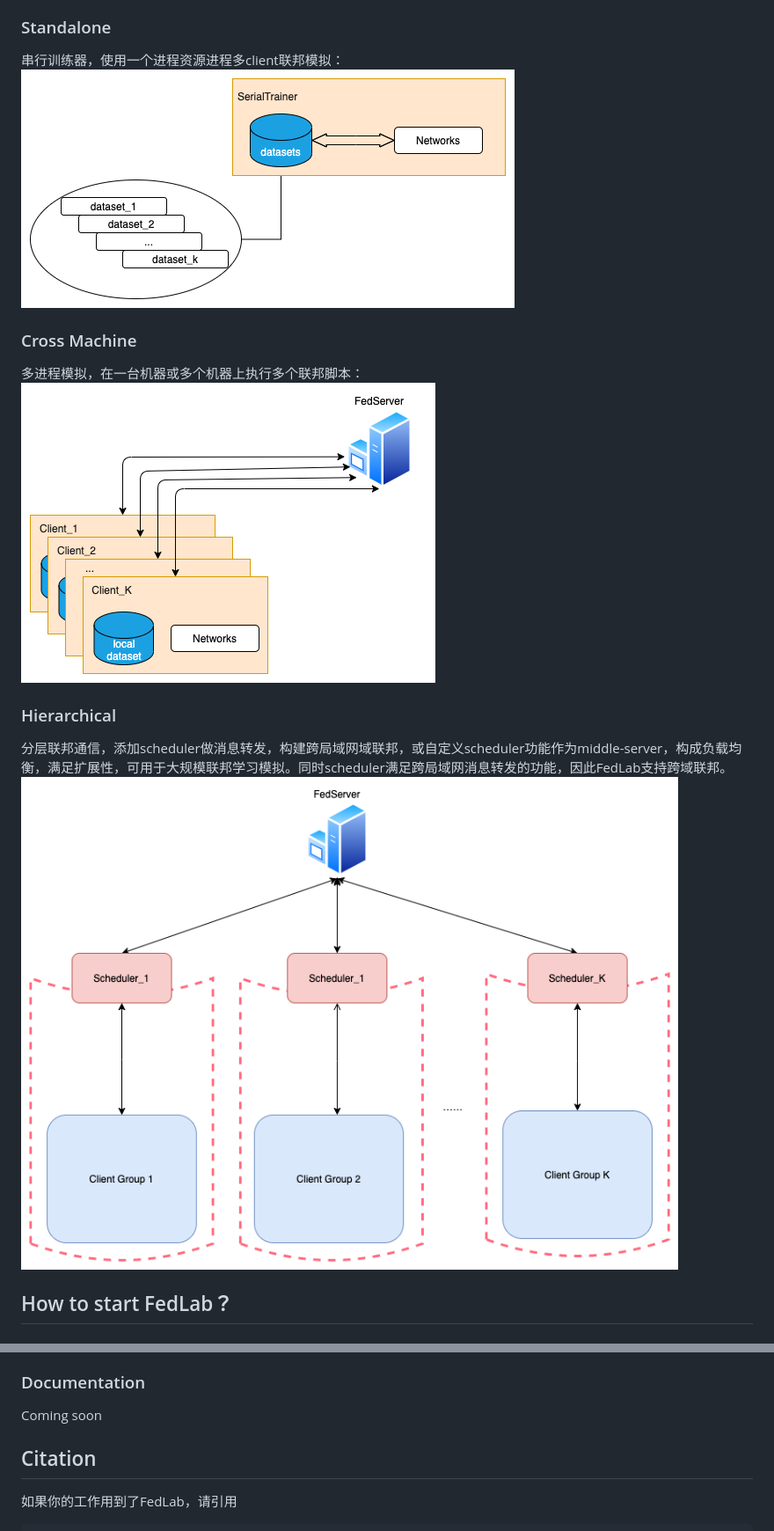
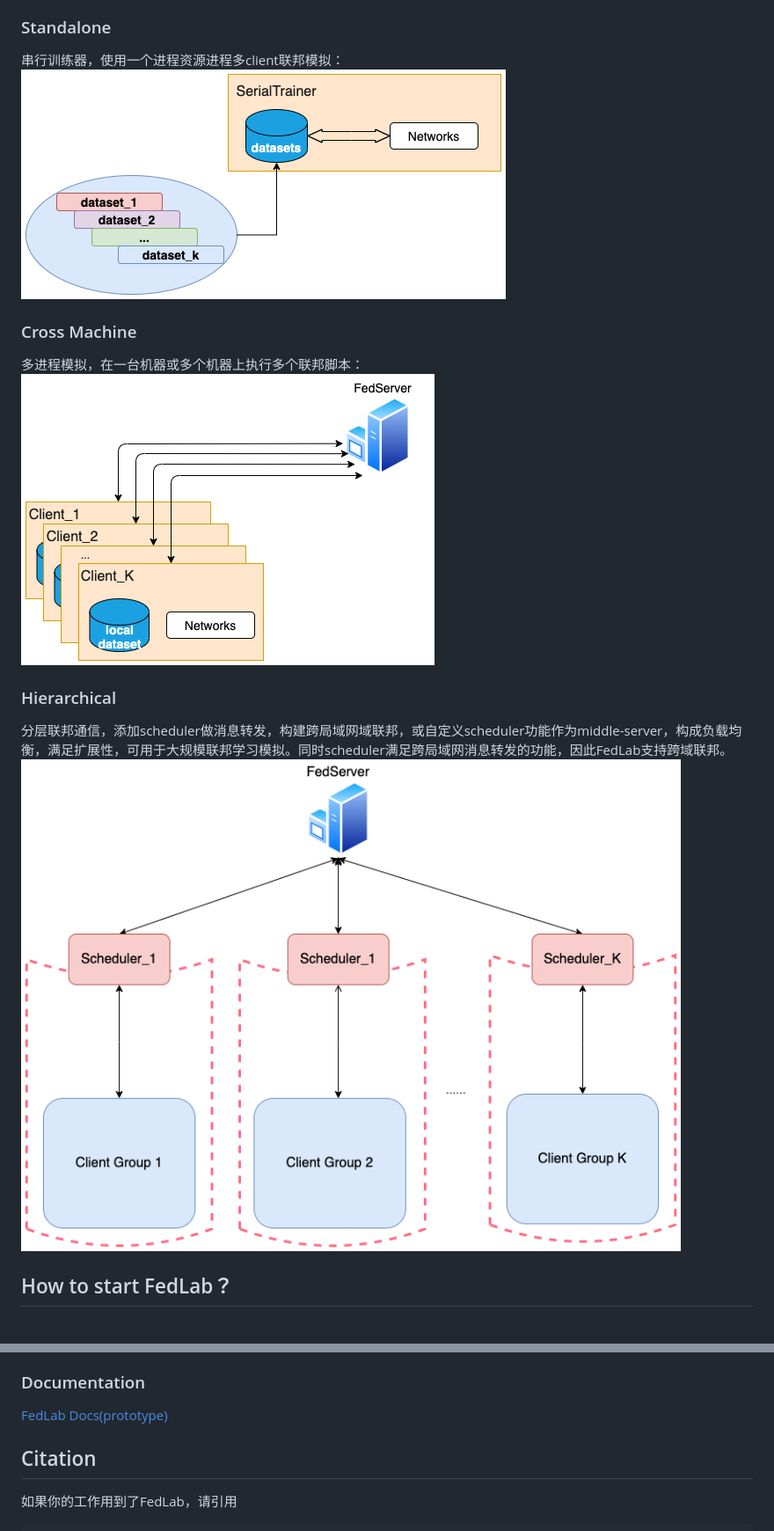
Before and after one commit to SMILELab-FL/FedLab, a Markdown page: README.md, 2 parts joined by grey strips. Shown at 88% size. GitHub-like rendering; pictures changed too: docs/imgs/fedlab-SerialTrainer.png, docs/imgs/fedlab-hierarchical.png, docs/imgs/fedlab-multi_process.png.

```diff
--- a/README.md
+++ b/README.md
@@ -80,7 +79,9 @@ FedLab的代码结构和功能如下：
 
 
 ### Documentation
-Coming soon
+
+[FedLab Docs(prototype)](fedlab.readthedocs.io)
+
 
 ## Citation
 如果你的工作用到了FedLab，请引用
```
Also changed, not shown: other parts of README.md (+0 -1 lines).
